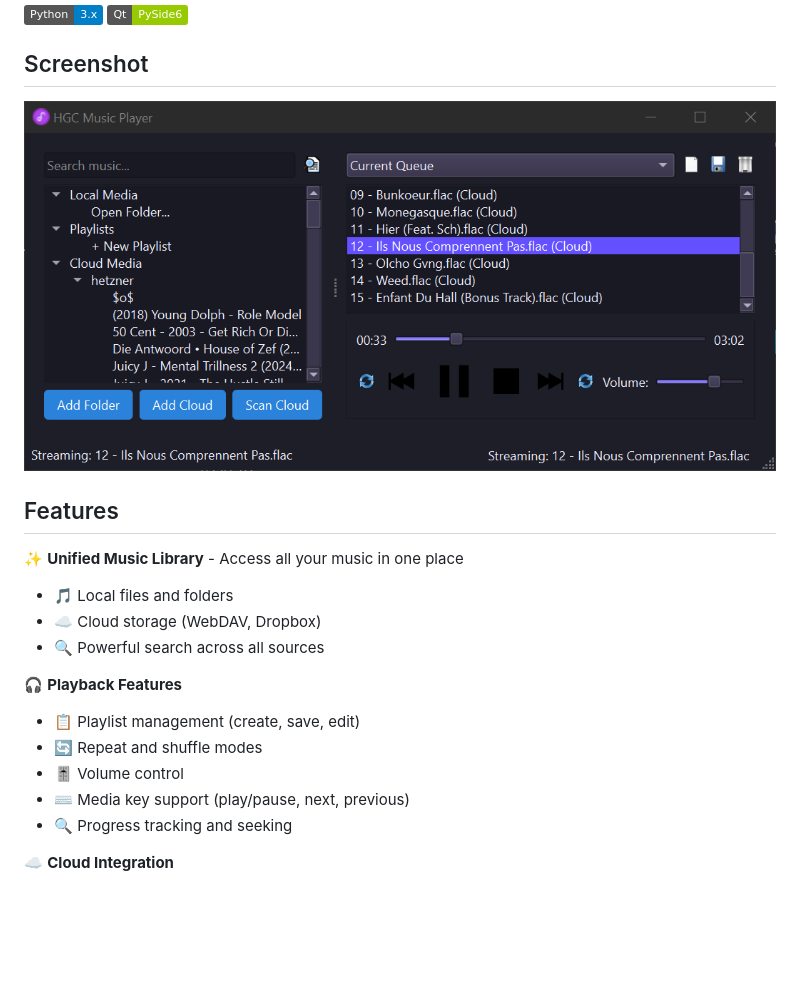
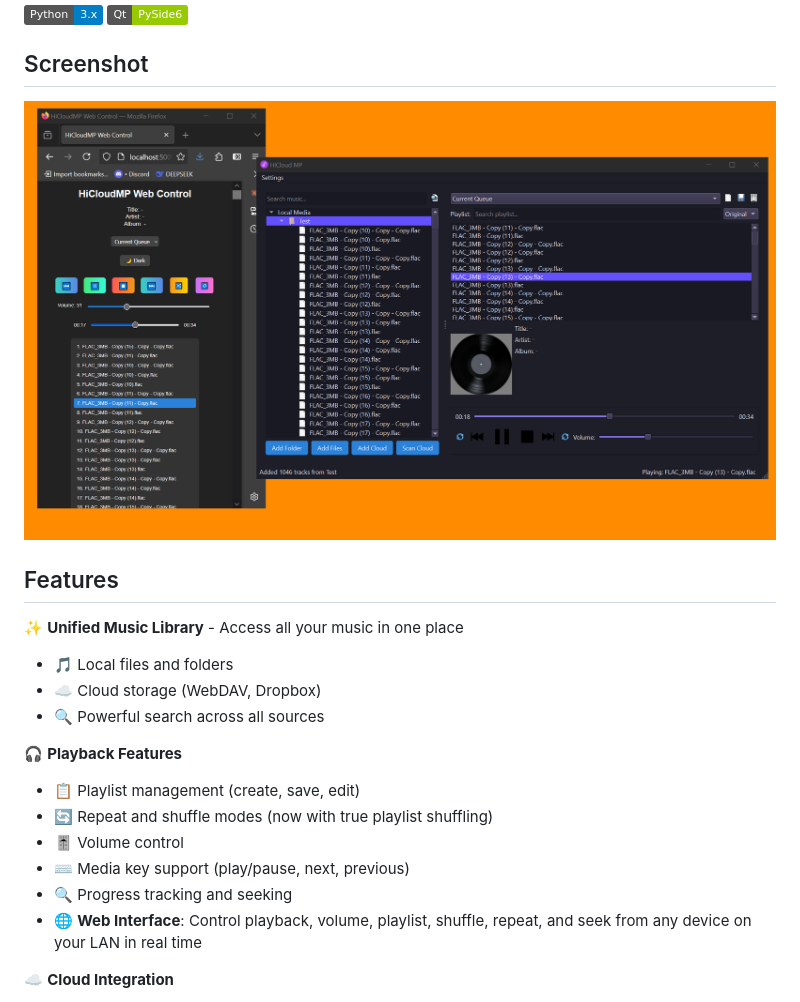
Before and after one commit to PhantomPixelDev/HiCloudMP, a Markdown page: README.md, the part around the change printed below. GitHub-like rendering; pictures changed too: screen.png; badges without logos; blank space fills up the shorter version.

```diff
--- a/README.md
+++ b/README.md
@@ -20,10 +20,11 @@ A powerful, modern music player with support for local and cloud-based music lib
 
 🎧 **Playback Features**
 - 📋 Playlist management (create, save, edit)
-- 🔄 Repeat and shuffle modes
+- 🔄 Repeat and shuffle modes (now with true playlist shuffling)
 - 🎚️ Volume control
 - ⌨️ Media key support (play/pause, next, previous)
 - 🔍 Progress tracking and seeking
+- 🌐 **Web Interface**: Control playback, volume, playlist, shuffle, repeat, and seek from any device on your LAN in real time
 
 ☁️ **Cloud Integration**
 - 🌐 WebDAV support (Nextcloud, OwnCloud, etc.)
```
Also changed, not shown: other parts of README.md (+23 -2 lines), cover.png (added), 6 other files.
